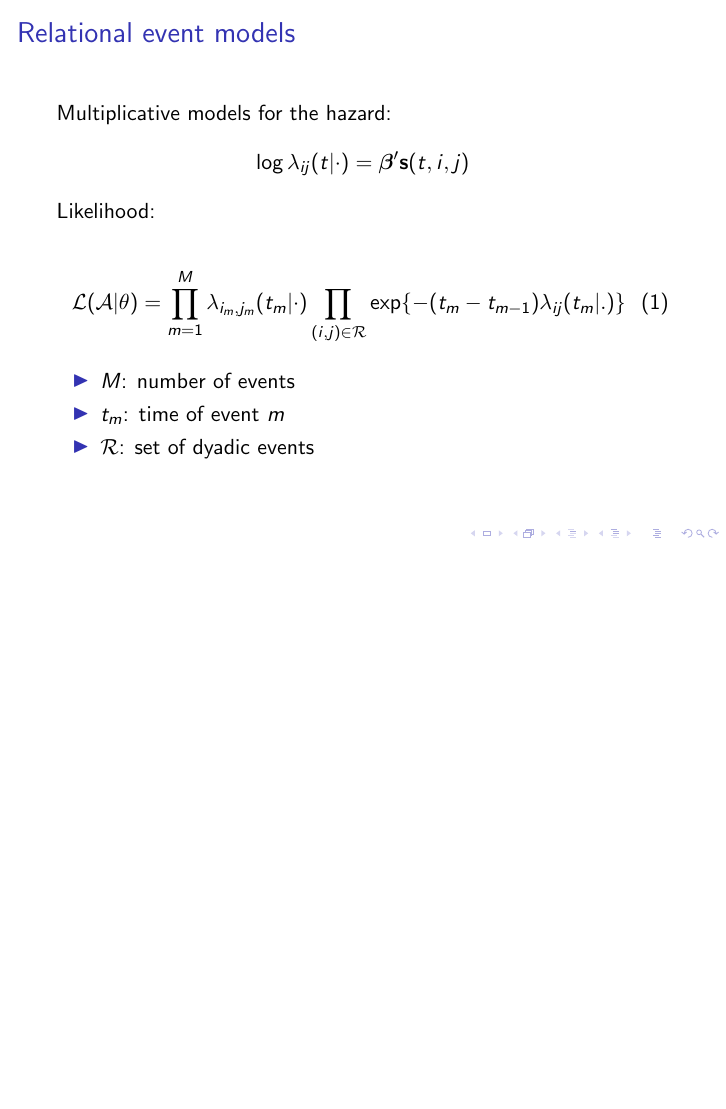
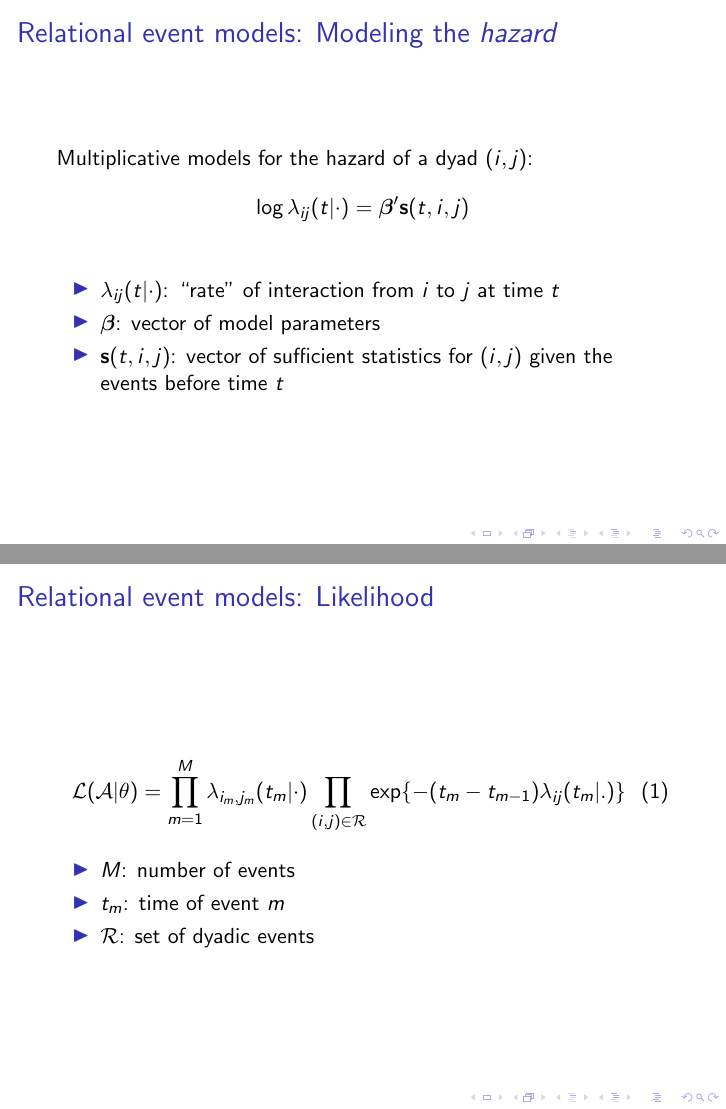
Before and after one commit to doobwa/blockrem, LaTeX slides (docs/slides/slides.tex): page 3 of 24 before the commit and pages 3 and 4 of 27 after it, the two joined at a grey line, the shorter picture padded with empty space. Compiled offline with pdfLaTeX.

Commit message:
Add material to slides

```diff
--- a/docs/slides/slides.tex
+++ b/docs/slides/slides.tex
@@ -1,12 +1,11 @@
 \documentclass{beamer}
 \usetheme{default}
 \usepackage{tikz}
-\usepackage{subfig}
+
 \setlength{\unitlength}{\textwidth}
 \tikzstyle{vertex}=[auto=left,circle,fill=black!25,minimum size=20pt,inner sep=0pt]
-\title[Blockmodels for relational events]%(optional, only for long titles)
-{Stochastic blockmodels for relational events}
-\subtitle{}
+\title{Stochastic blockmodels for relational events}
+% \subtitle{}
 \author[DuBois, Christopher] % (optional, for multiple authors)
 {Christopher~DuBois\inst{1} \and Carter~Butts\inst{2} \and Padhraic~Smyth\inst{3}}
 \institute[] % (optional)
@@ -25,7 +24,6 @@ University of California, Irvine
 }
 \date[Sunbelt 2012] % (optional)
 {Sunbelt 2012}
-\subject{Informatik}
 \begin{document}
 \frame{\titlepage}
 
@@ -52,12 +50,19 @@ University of California, Irvine
 \end{itemize}
 \end{frame}
 
-\begin{frame}{Relational event models}
+\begin{frame}{Relational event models: Modeling the \emph{hazard}}
+Multiplicative models for the hazard of a dyad $(i,j)$:
+$$\log \lambda_{ij}(t | \cdot) = \boldsymbol{\beta}' \mathbf{s}(t,i,j)$$
+\begin{itemize}
+\item $\lambda_{ij}(t | \cdot)$: ``rate'' of interaction from $i$ to
+  $j$ at time $t$
+\item $\boldsymbol{\beta}$: vector of model parameters
+\item $\mathbf{s}(t,i,j)$: vector of sufficient statistics for $(i,j)$
+  given the events before time $t$
+\end{itemize}
+\end{frame}
 
-Multiplicative models for the hazard:
-$$\log \lambda_{ij}(t | \cdot) = \boldsymbol{\beta}' \mathbf{s}(t,i,j)$$
-
-Likelihood:
+\begin{frame}{Relational event models: Likelihood}
 
 \begin{align}
 \mathcal{L}(\mathcal{A}|\theta) &= \prod_{m=1}^M \lambda_{i_m,j_m}(t_m|\cdot) \prod_{(i,j) \in \mathcal{R}}\exp\{ - (t_m - t_{m-1}) \lambda_{ij}(t_m | .) \}
```
Also changed, not shown: docs/slides/slides.tex (19 more changed lines).
